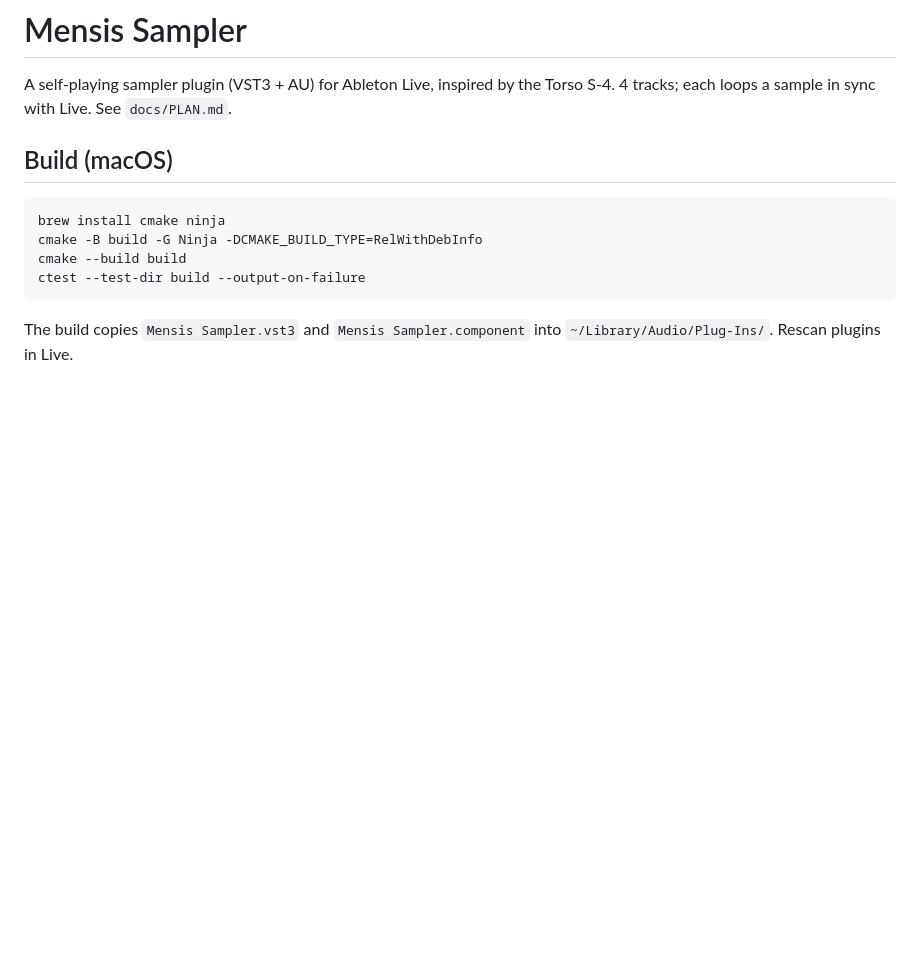
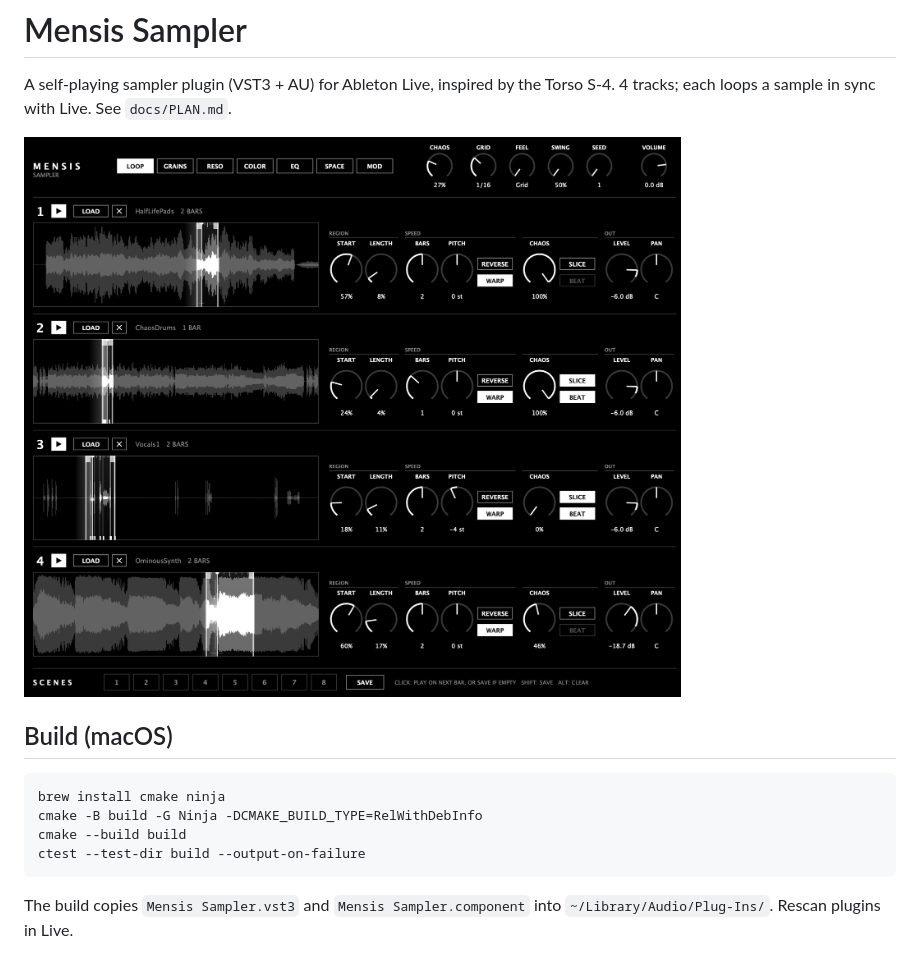
Before and after one commit to orestitheo/mensis-sampler, a Markdown page: README.md, the part around the change. Rendered like a GitHub page; pictures changed too: docs/screenshot.png (added); blank space fills up the shorter version.

Commit message:
Add a screenshot to the README
Co-Authored-By: Claude Opus 5.5 <noreply@anthropic.com>

````diff
--- a/README.md
+++ b/README.md
@@ -2,6 +2,8 @@
 
 A self-playing sampler plugin (VST3 + AU) for Ableton Live, inspired by the Torso S-4.
 4 tracks; each loops a sample in sync with Live. See `docs/PLAN.md`.
+
+![Mensis Sampler](docs/screenshot.png)
 
 ## Build (macOS)
 ```bash
````
